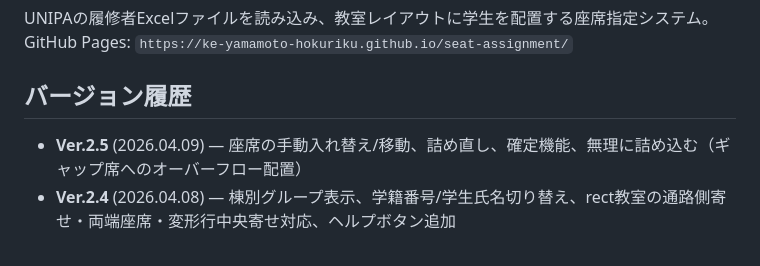
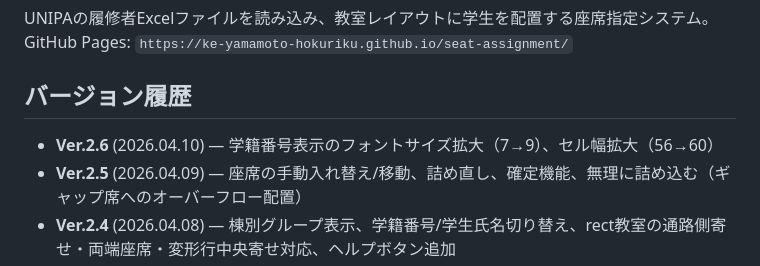
Before and after one commit to ke-yamamoto-hokuriku/seat-assignment, a Markdown page: README.md, the part around the change. Rendered like a GitHub page.

```diff
--- a/README.md
+++ b/README.md
@@ -5,6 +5,7 @@ UNIPAの履修者Excelファイルを読み込み、教室レイアウトに学
 GitHub Pages: `https://ke-yamamoto-hokuriku.github.io/seat-assignment/`
 
 ## バージョン履歴
+- **Ver.2.6** (2026.04.10) — 学籍番号表示のフォントサイズ拡大（7→9）、セル幅拡大（56→60）
 - **Ver.2.5** (2026.04.09) — 座席の手動入れ替え/移動、詰め直し、確定機能、無理に詰め込む（ギャップ席へのオーバーフロー配置）
 - **Ver.2.4** (2026.04.08) — 棟別グループ表示、学籍番号/学生氏名切り替え、rect教室の通路側寄せ・両端座席・変形行中央寄せ対応、ヘルプボタン追加
 - **Ver.2.3** (2026.04.07) — 管理者画面(admin.html)追加、ROOM_LIST自動生成化、同型教室グループ表示、パーティション子ボタン（I/II）対応
```
